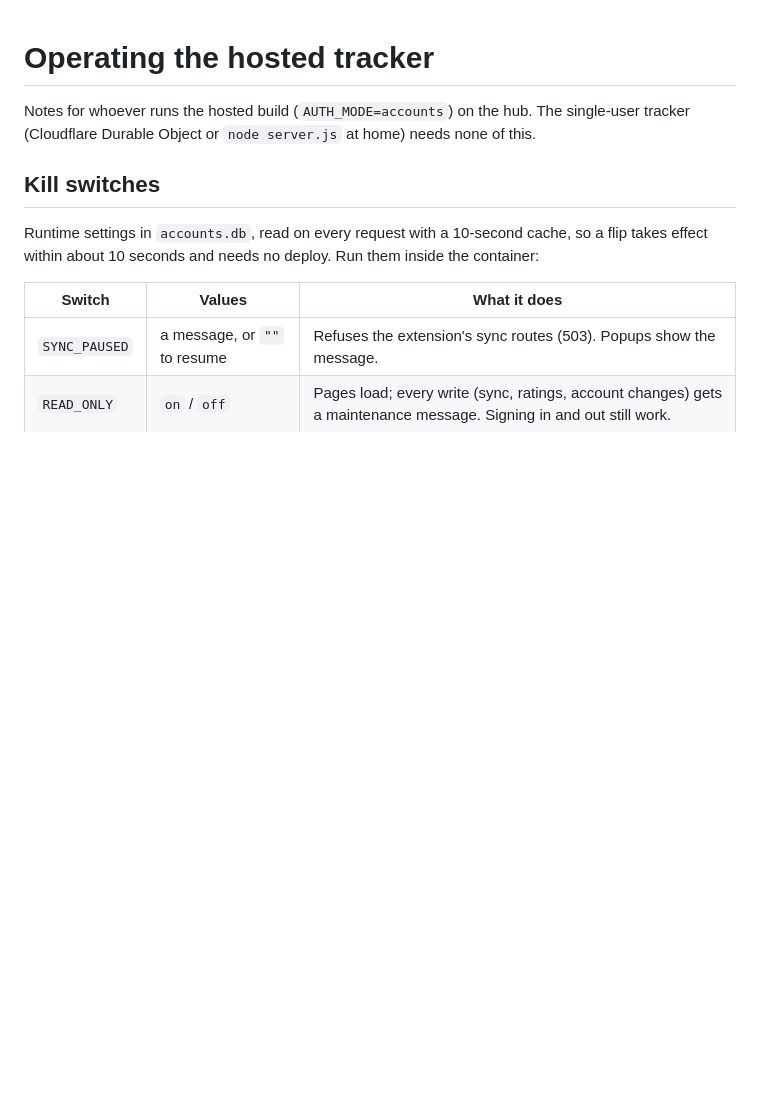
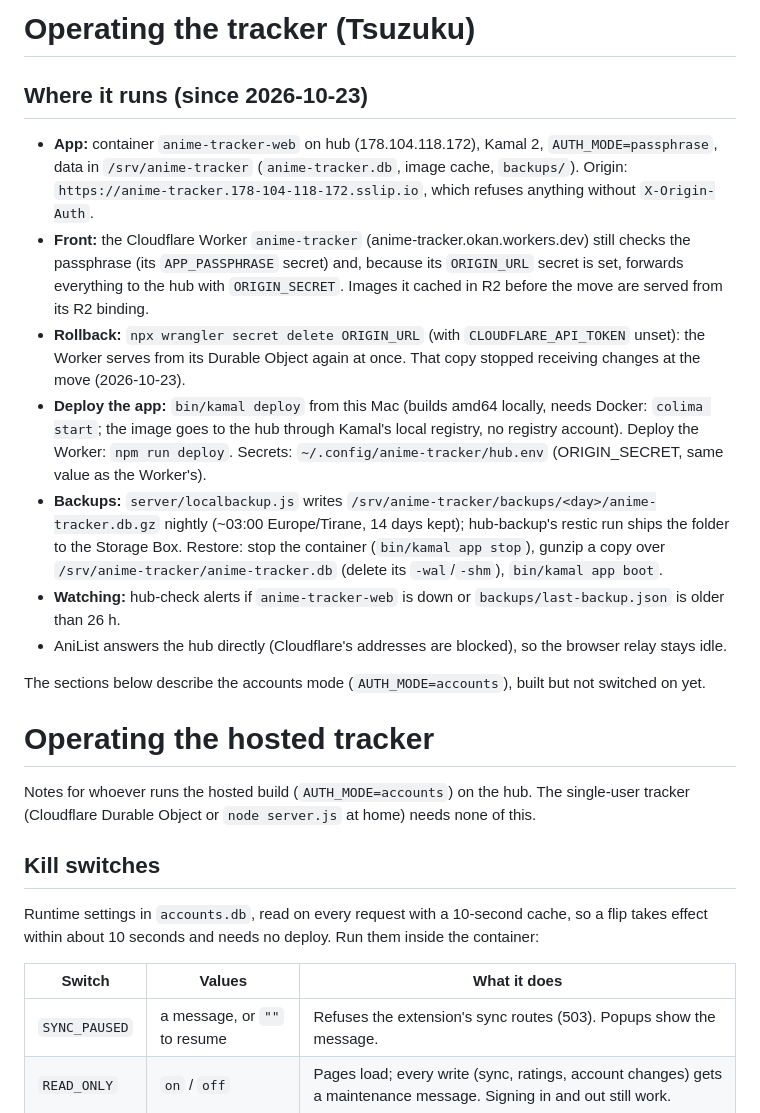
Before and after one commit to okanerturan/anime-tracker, a Markdown page: AGENTS.md, the part around the change. Drawn GitHub-style; blank space fills up the shorter version.

Commit message:
AGENTS.md: where it runs after the hub move, rollback, deploy, backups and alerts

```diff
--- a/AGENTS.md
+++ b/AGENTS.md
@@ -1,3 +1,27 @@
+# Operating the tracker (Tsuzuku)
+
+## Where it runs (since 2026-10-23)
+
+- **App:** container `anime-tracker-web` on hub (178.104.118.172), Kamal 2, `AUTH_MODE=passphrase`, data in
+  `/srv/anime-tracker` (`anime-tracker.db`, image cache, `backups/`). Origin:
+  `https://anime-tracker.178-104-118-172.sslip.io`, which refuses anything without `X-Origin-Auth`.
+- **Front:** the Cloudflare Worker `anime-tracker` (anime-tracker.okan.workers.dev) still checks the passphrase
+  (its `APP_PASSPHRASE` secret) and, because its `ORIGIN_URL` secret is set, forwards everything to the hub
+  with `ORIGIN_SECRET`. Images it cached in R2 before the move are served from its R2 binding.
+- **Rollback:** `npx wrangler secret delete ORIGIN_URL` (with `CLOUDFLARE_API_TOKEN` unset): the Worker serves
+  from its Durable Object again at once. That copy stopped receiving changes at the move (2026-10-23).
+- **Deploy the app:** `bin/kamal deploy` from this Mac (builds amd64 locally, needs Docker: `colima start`;
+  the image goes to the hub through Kamal's local registry, no registry account). Deploy the Worker:
+  `npm run deploy`. Secrets: `~/.config/anime-tracker/hub.env` (ORIGIN_SECRET, same value as the Worker's).
+- **Backups:** `server/localbackup.js` writes `/srv/anime-tracker/backups/<day>/anime-tracker.db.gz` nightly
+  (~03:00 Europe/Tirane, 14 days kept); hub-backup's restic run ships the folder to the Storage Box. Restore:
+  stop the container (`bin/kamal app stop`), gunzip a copy over `/srv/anime-tracker/anime-tracker.db`
+  (delete its `-wal`/`-shm`), `bin/kamal app boot`.
+- **Watching:** hub-check alerts if `anime-tracker-web` is down or `backups/last-backup.json` is older than 26 h.
+- AniList answers the hub directly (Cloudflare's addresses are blocked), so the browser relay stays idle.
+
+The sections below describe the accounts mode (`AUTH_MODE=accounts`), built but not switched on yet.
+
 # Operating the hosted tracker
 
 Notes for whoever runs the hosted build (`AUTH_MODE=accounts`) on the hub. The single-user tracker
```
